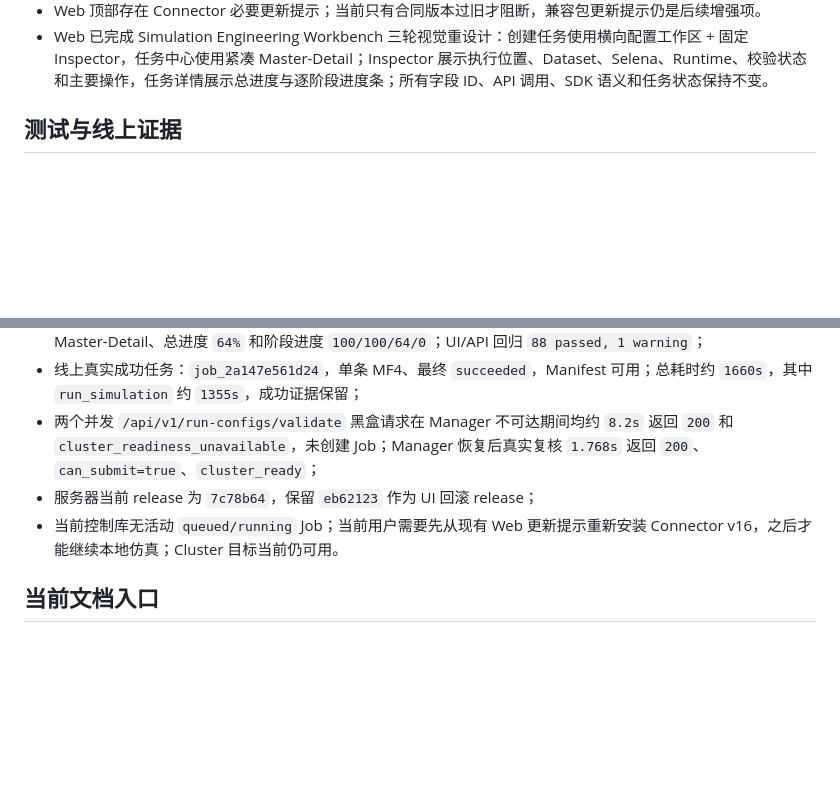
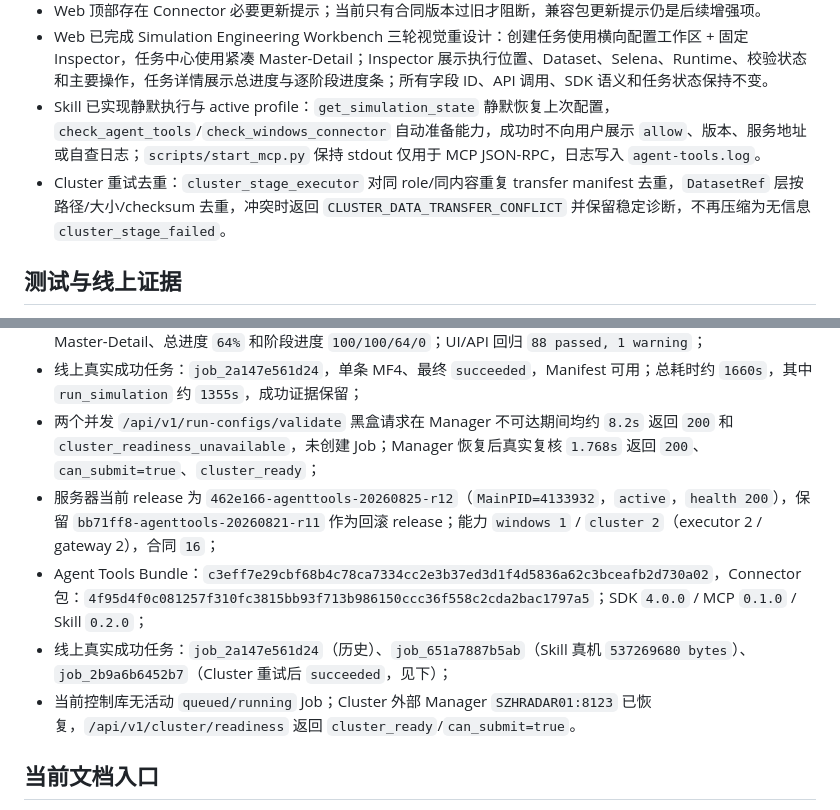
Before and after one commit to Bobs1121/radar-sim, a Markdown page: HANDOFF.md, 2 parts joined by grey strips. GitHub-like rendering; blank space fills up the shorter version.

```diff
--- a/HANDOFF.md
+++ b/HANDOFF.md
@@ -42,6 +42,8 @@ radar-sim 是 Selena 编译与仿真的外围自动化框架，不实现 Selena
 - 共享 UNC 路径在服务端挂载探测成功时优先走 shared-reference，客户端直传提示不再强制复制同一份数据；直传块默认 8 MiB，多文件传输最多 2 路并发且保持 Manifest 顺序；
 - Web 顶部存在 Connector 必要更新提示；当前只有合同版本过旧才阻断，兼容包更新提示仍是后续增强项。
 - Web 已完成 Simulation Engineering Workbench 三轮视觉重设计：创建任务使用横向配置工作区 + 固定 Inspector，任务中心使用紧凑 Master-Detail；Inspector 展示执行位置、Dataset、Selena、Runtime、校验状态和主要操作，任务详情展示总进度与逐阶段进度条；所有字段 ID、API 调用、SDK 语义和任务状态保持不变。
+- Skill 已实现静默执行与 active profile：`get_simulation_state` 静默恢复上次配置，`check_agent_tools`/`check_windows_connector` 自动准备能力，成功时不向用户展示 `allow`、版本、服务地址或自查日志；`scripts/start_mcp.py` 保持 stdout 仅用于 MCP JSON-RPC，日志写入 `agent-tools.log`。
+- Cluster 重试去重：`cluster_stage_executor` 对同 role/同内容重复 transfer manifest 去重，`DatasetRef` 层按路径/大小/checksum 去重，冲突时返回 `CLUSTER_DATA_TRANSFER_CONFLICT` 并保留稳定诊断，不再压缩为无信息 `cluster_stage_failed`。
 
 ## 测试与线上证据
 
@@ -55,8 +57,10 @@ radar-sim 是 Selena 编译与仿真的外围自动化框架，不实现 Selena
 - UI release `7c78b64`：线上浏览器已复核 `styles.css?v=20260820-engineering`、`app.js?v=20260820-engineering`，浅色工程主题、Inspector、任务中心空态和桌面视口无横向溢出；临时任务数据黑盒复核了 Master-Detail、总进度 `64%` 和阶段进度 `100/100/64/0`；UI/API 回归 `88 passed, 1 warning`；
 - 线上真实成功任务：`job_2a147e561d24`，单条 MF4、最终 `succeeded`，Manifest 可用；总耗时约 `1660s`，其中 `run_simulation` 约 `1355s`，成功证据保留；
 - 两个并发 `/api/v1/run-configs/validate` 黑盒请求在 Manager 不可达期间均约 `8.2s` 返回 `200` 和 `cluster_readiness_unavailable`，未创建 Job；Manager 恢复后真实复核 `1.768s` 返回 `200`、`can_submit=true`、`cluster_ready`；
-- 服务器当前 release 为 `7c78b64`，保留 `eb62123` 作为 UI 回滚 release；
-- 当前控制库无活动 `queued/running` Job；当前用户需要先从现有 Web 更新提示重新安装 Connector v16，之后才能继续本地仿真；Cluster 目标当前仍可用。
+- 服务器当前 release 为 `462e166-agenttools-20260825-r12`（`MainPID=4133932`，`active`，`health 200`），保留 `bb71ff8-agenttools-20260821-r11` 作为回滚 release；能力 `windows 1` / `cluster 2`（executor 2 / gateway 2），合同 `16`；
+- Agent Tools Bundle：`c3eff7e29cbf68b4c78ca7334cc2e3b37ed3d1f4d5836a62c3bceafb2d730a02`，Connector 包：`4f95d4f0c081257f310fc3815bb93f713b986150ccc36f558c2cda2bac1797a5`；SDK `4.0.0` / MCP `0.1.0` / Skill `0.2.0`；
+- 线上真实成功任务：`job_2a147e561d24`（历史）、`job_651a7887b5ab`（Skill 真机 `537269680 bytes`）、`job_2b9a6b6452b7`（Cluster 重试后 `succeeded`，见下）；
+- 当前控制库无活动 `queued/running` Job；Cluster 外部 Manager `SZHRADAR01:8123` 已恢复，`/api/v1/cluster/readiness` 返回 `cluster_ready`/`can_submit=true`。
 
 ## 当前文档入口
 
```
Also changed, not shown: other parts of HANDOFF.md (+21 -4 lines).
